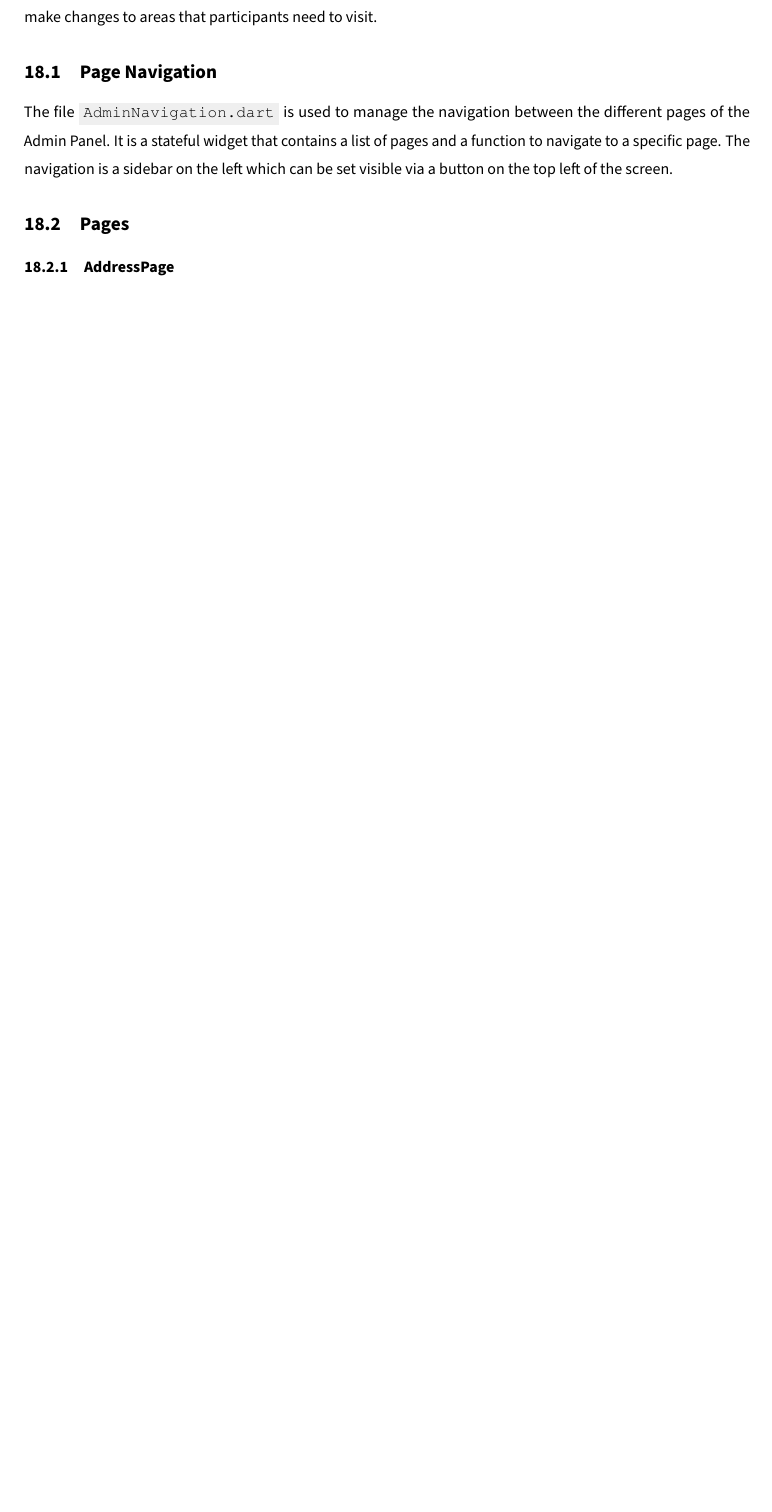
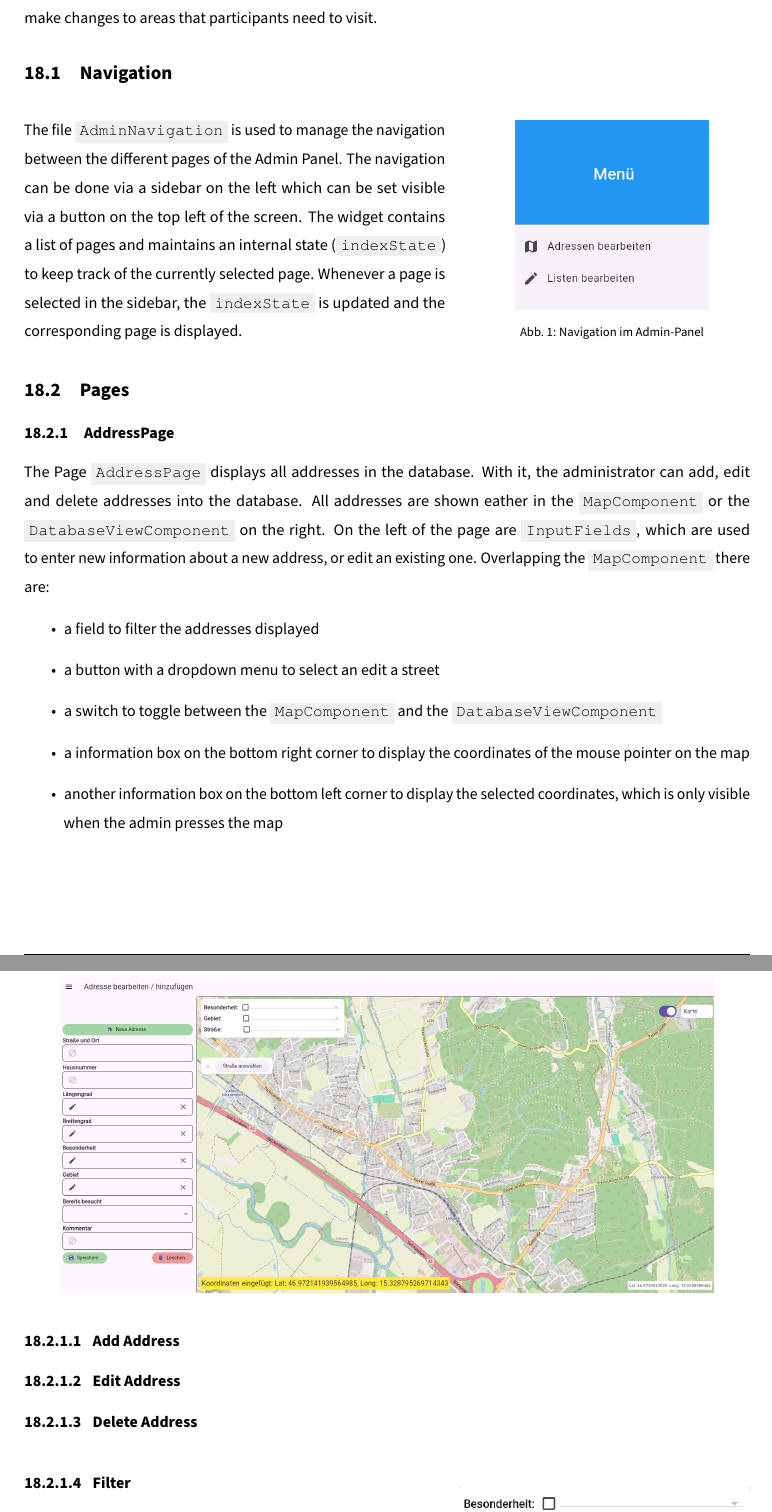
Before and after one commit to gigpab20/KoenigskarteWriting, a LaTeX document (da-0.0_mainDocument.tex, which reads DA-INCLUDES/da-syntaxHighlighting.tex, MainPart/Praxis/Leon/ImplementationAdmin.tex): part of page 26 of 33 before the commit and two parts of pages 26 and 27 of 35 after it, the two joined at a grey line, cut so that both start at the same text, the shorter picture padded with empty space. Compiled offline with pdfLaTeX.

Commit message:
Started writing Addresspage

```diff
--- a/DA-INCLUDES/da-syntaxHighlighting.tex
+++ b/DA-INCLUDES/da-syntaxHighlighting.tex
@@ -99,7 +99,7 @@ morekeywords={  abstract, event, new, struct,
                 double, lock, stackalloc,
                 else, long, static,
                 enum, namespace, string, var,
-                value, get, set, partial},
+                value, get, set, partial, String},
 keywordstyle=\color{bluekeywords},
 stringstyle=\color{redstrings},
 basicstyle=\ttfamily\small,
--- a/MainPart/Praxis/Leon/ImplementationAdmin.tex
+++ b/MainPart/Praxis/Leon/ImplementationAdmin.tex
@@ -1,5 +5,50 @@
 The Admin Panel is a Flutter-based administrative dashboard that allows the administrator to efficiently manage all addresses in the application, to plan  future "Sternsinger" events and assign designated zones to groups. This zoning ensures organized distribution of participants. It enables CRUD (Create, Read, Update, Delete) operations on addresses, streets and zones. These features make it easy for the administrator to quickly address issues and make changes to areas that participants need to visit.
 
-\subsection{Page Navigation}
+\subsection{Navigation}
 
-The file \texttt{AdminNavigation.dart} is used to manage the navigation between the different pages of the Admin Panel. It is a stateful widget that contains a list of pages and a function to navigate to a specific page. The navigation is a sidebar on the left which can be set visible via a  button on the top left of the screen.
+\noindent
+
+\begin{figure}[H]
+
+\begin{minipage}{0.58\textwidth}
+    \setstretch{1.5} % Erhöht den Zeilenabstand
+    The file \texttt{AdminNavigation} is used to manage the navigation between the different pages of the Admin Panel. The navigation can be done via a sidebar on the left which can be set visible via a button on the top left of the screen. The widget contains a list of pages and maintains an internal state (\texttt{indexState}) to keep track of the currently selected page. Whenever a page is selected in the sidebar, the \texttt{indexState} is updated and the corresponding page is displayed.
+    \end{minipage}
+    \hfill
+    \begin{minipage}{0.38\textwidth}
+    \centering
+    \includegraphics[width=0.7\linewidth]{images/AdminPanel/Menu.png}
+    \caption{Navigation im Admin-Panel}
+    \label{fig:adminpanel_navigation}
+\end{minipage}
+
+\end{figure}
+
+
+
+\subsection{Pages}
+
+\begin{subsubsection}{AddressPage}
+
+The Page \texttt{AddressPage} displays all addresses in the database. With it, the administrator can add, edit and delete addresses into the database. All addresses are shown eather in the \texttt{MapComponent} or the \texttt{DatabaseViewComponent} on the right. On the left of the page are \texttt{InputFields}, which are used to enter new information about a new address, or edit an existing one. Overlapping the \texttt{MapComponent} there are:
+\begin{itemize}
+  \item a field to filter the addresses displayed
+  \item a button with a dropdown menu to select an edit a street
+  \item a switch to toggle between the \texttt{MapComponent} and the \texttt{DatabaseViewComponent}
+  \item a information box on the bottom right corner to display the coordinates of the mouse pointer on the map
+  \item another information box on the bottom left corner to display the selected coordinates, which is only visible when the admin presses the map
+\end{itemize}
+
+\begin{figure}[H]
+    \centering
+    \includegraphics[width=0.9\linewidth]{images/AdminPanel/AddressPage.png}
+\end{figure}
+\end{subsubsection}
+
+
+\paragraph{Add Address}
+
+
+\paragraph{Edit Address}
+
+\paragraph{Delete Address}
@@ -5,0 +61 @@ The file \texttt{AdminNavigation.dart} is used to manage the navigation between
+        \paragraph{Filter}
@@ -8,6 +104,4 @@ The file \texttt{AdminNavigation.dart} is used to manage the navigation between
 
 
 
-\subsection{Pages}
 
-\subsubsection{AddressPage}
```
Also changed, not shown: DA-INCLUDES/da-defines.tex (+2 -0 lines), da-0.0_mainDocument.pdf, images/AdminPanel/AddressPage.png (added), images/AdminPanel/FilterField.png (added), images/AdminPanel/Menu.png (added), MainPart/Praxis/Leon/ImplementationAdmin.tex (78 more changed lines).
